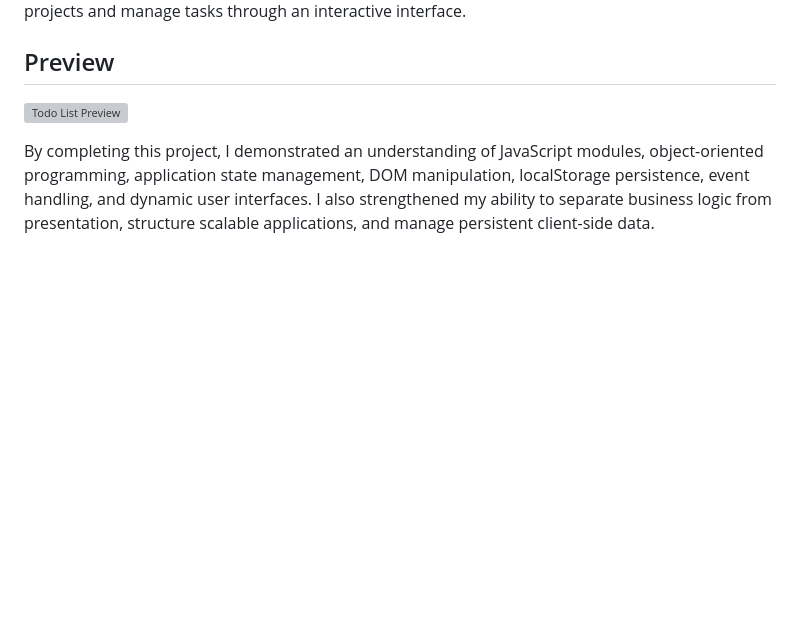
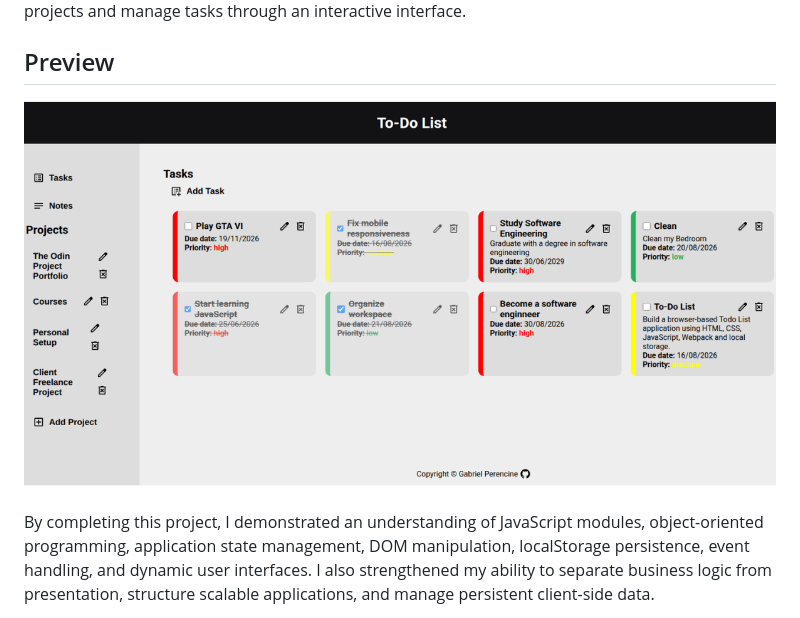
Before and after one commit to GPerencine/Odin-Todo-List, a Markdown page: README.md, the part around the change. Drawn GitHub-style; pictures changed too: src/images/preview.png (added); blank space fills up the shorter version; grey boxes are pictures that could not be loaded.

```diff
--- a/README.md
+++ b/README.md
@@ -4,7 +4,7 @@ This project is part of the JavaScript course from **The Odin Project**. In this
 
 ## Preview
 
-![Todo List Preview](./images/preview.png)
+![Todo List Preview](./src/images/preview.png)
 
 By completing this project, I demonstrated an understanding of JavaScript modules, object-oriented programming, application state management, DOM manipulation, localStorage persistence, event handling, and dynamic user interfaces. I also strengthened my ability to separate business logic from presentation, structure scalable applications, and manage persistent client-side data.
 
```
Also changed, not shown: 12 other files.
